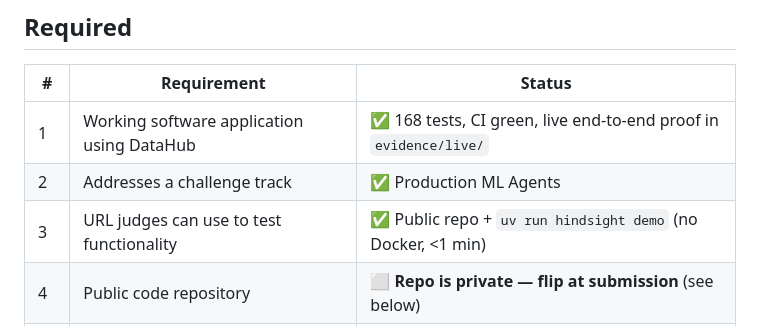
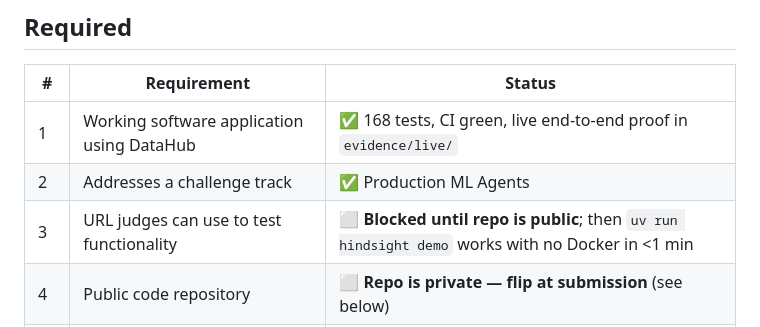
Before and after one commit to usv240/hindsight, a Markdown page: docs/SUBMISSION_CHECKLIST.md, the part around the change. Rendered like a GitHub page.

Commit message:
docs: keep submission readiness checklist honest

```diff
--- a/docs/SUBMISSION_CHECKLIST.md
+++ b/docs/SUBMISSION_CHECKLIST.md
@@ -8,7 +8,7 @@ Checked line-by-line against the official rules. Status as of 2026-07-28.
 |---|---|---|
 | 1 | Working software application using DataHub | ✅ 168 tests, CI green, live end-to-end proof in `evidence/live/` |
 | 2 | Addresses a challenge track | ✅ Production ML Agents |
-| 3 | URL judges can use to test functionality | ✅ Public repo + `uv run hindsight demo` (no Docker, <1 min) |
+| 3 | URL judges can use to test functionality | ⬜ **Blocked until repo is public**; then `uv run hindsight demo` works with no Docker in <1 min |
 | 4 | Public code repository | ⬜ **Repo is private — flip at submission** (see below) |
 | 5 | Repo contains all source, assets, full instructions | ✅ `README.md`, `QUICKSTART.md`, `audits/README.md`, `docs/img/README.md` |
 | 6 | Apache 2.0 licence, detectable in the About section | ✅ Verified: GitHub reports `{"licenseInfo":{"key":"apache-2.0"}}` |
```
